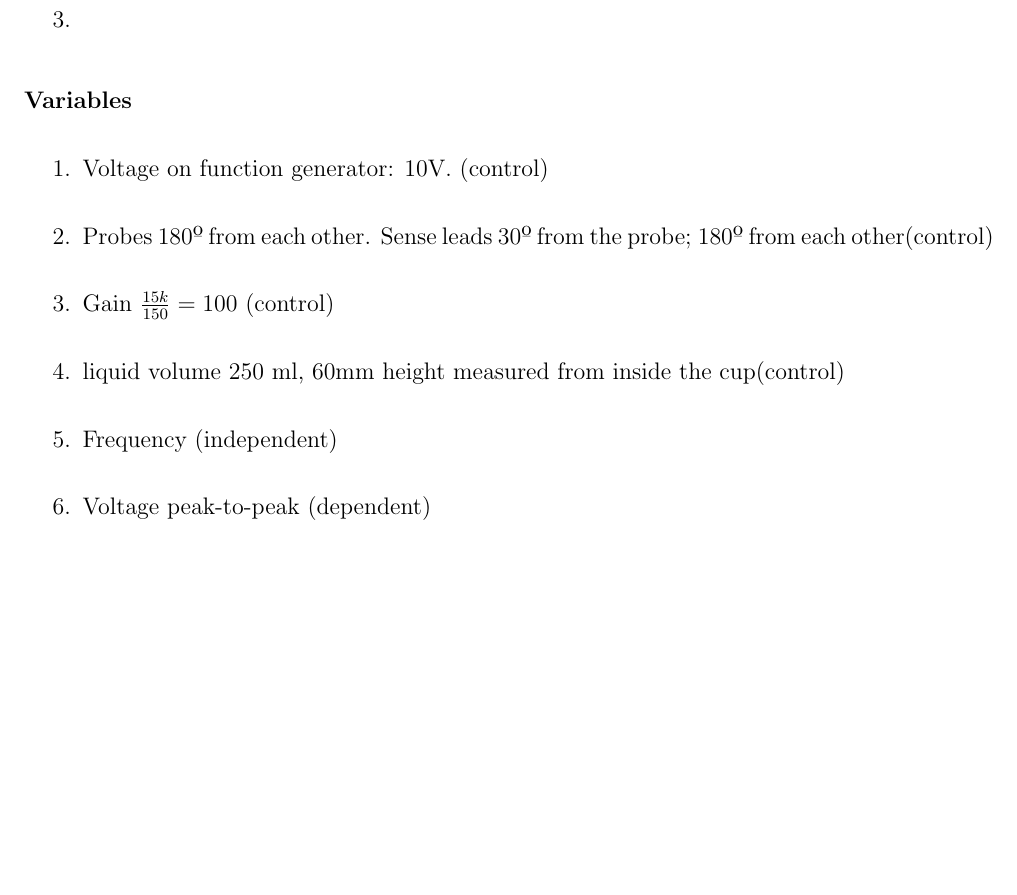
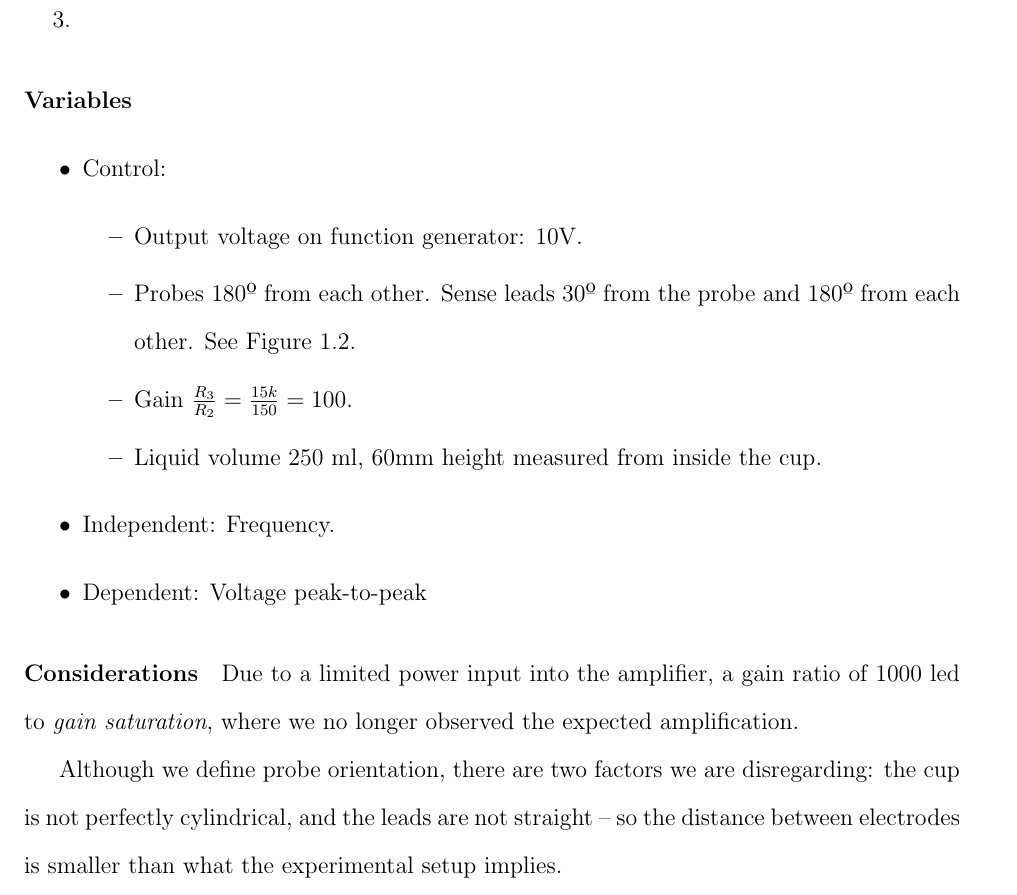
Before and after one commit to liyitan24/Assignments, a LaTeX document (Engineering Challenge 2/main.tex, which reads Engineering Challenge 2/files/Lab1.tex): part of page 2 of 6, cut so that both start at the same text, the shorter picture padded with empty space. Compiled offline with pdfLaTeX.

Commit message:
Fixed setup for variables

```diff
--- a/Engineering Challenge 2/files/Lab1.tex
+++ b/Engineering Challenge 2/files/Lab1.tex
@@ -6,16 +6,24 @@
 	\item
 \end{enumerate}
 \paragraph{Variables}
-\begin{enumerate}
-    \item Voltage on function generator: 10V. (control)
-	\item Probes 180º from each other. Sense leads 30º from the probe; 180º from each other(control)
-	\item Gain $\frac{15k}{150} = 100$ (control)
-	\item liquid volume 250 ml, 60mm height measured from inside the cup(control)
-	\item Frequency (independent)
-	\item Voltage peak-to-peak (dependent)
-\end{enumerate}
+\begin{itemize}
+	\item Control:
+		\begin{itemize}
+			\item Output voltage on function generator: 10V.
+			\item Probes 180º from each other. Sense leads 30º from the probe and 180º from each other. See Figure \ref{fig:ElectrodeOrientation}.
+			\item Gain $\frac{R_3}{R_2} = \frac{15k}{150} = 100$.
+			\item Liquid volume 250 ml, 60mm height measured from inside the cup.
+		\end{itemize}
+	\item Independent: Frequency.
+	\item Dependent: Voltage peak-to-peak
+\end{itemize}
 
-\pagebreak
+\paragraph{Considerations}
+
+Due to a limited power input into the amplifier, a gain ratio of 1000 led to \textit{gain saturation}, where we no longer observed the expected amplification.
+
+Although we define probe orientation, there are two factors we are disregarding: the cup is not perfectly cylindrical, and the leads are not straight -- so the distance between electrodes is smaller than what the experimental setup implies.
+
 \subsection{Raw data}
 \begin{figure}[h]
 \begin{minipage}{0.48\textwidth}
```
Also changed, not shown: Engineering Challenge 2/files/Lab1.tex (13 more changed lines).
